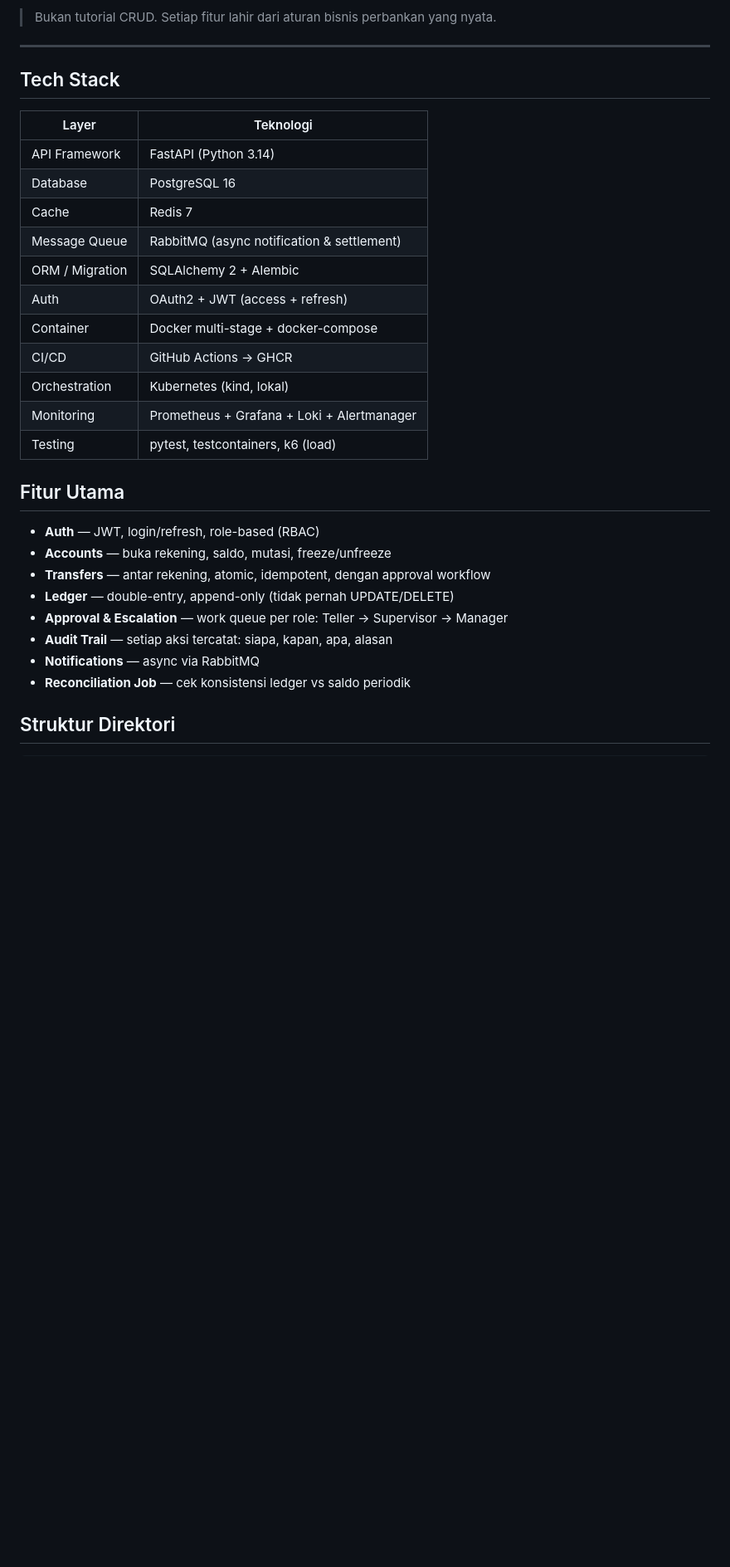
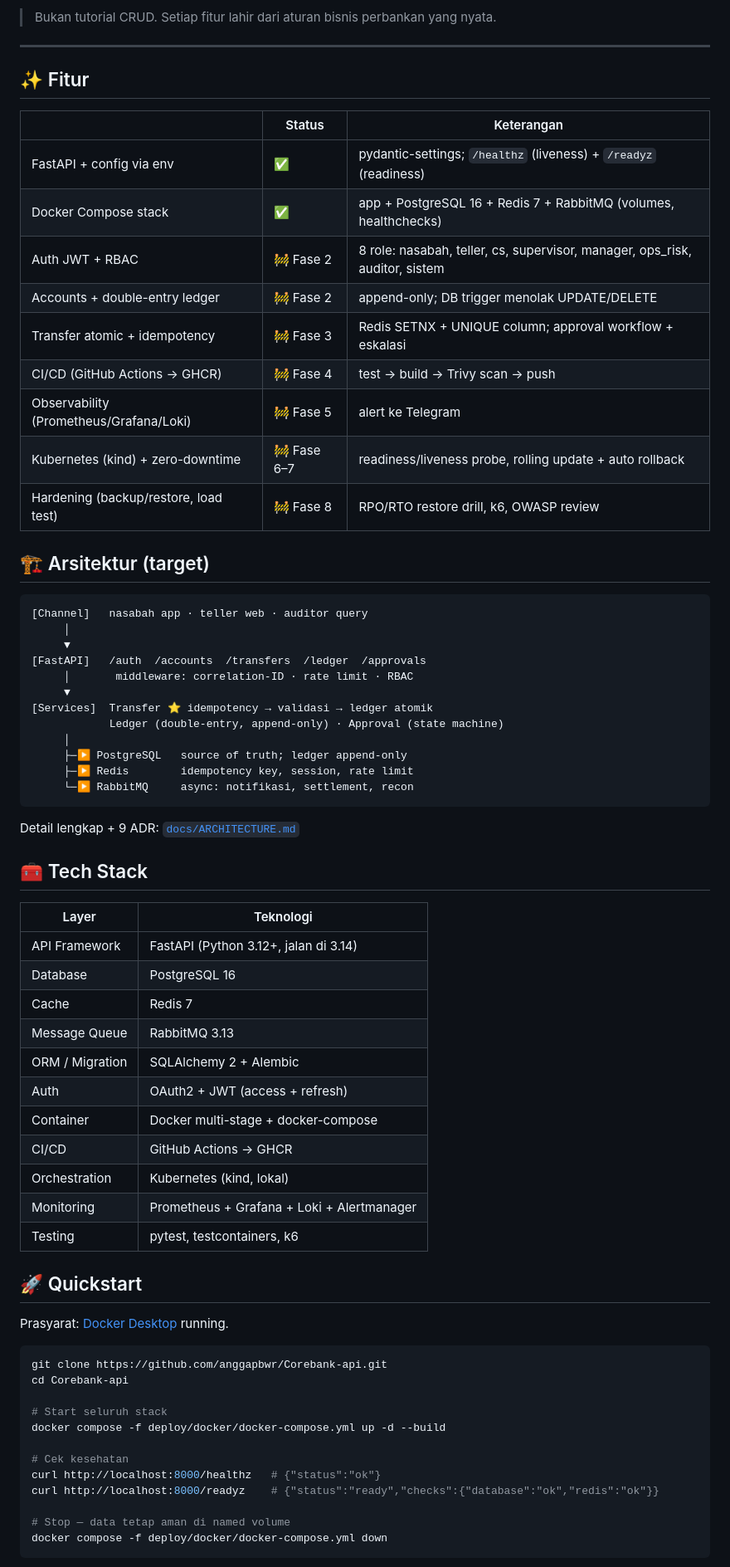
Before and after one commit to anggapbwr/Corebank-api, a Markdown page: README.md, the part around one of its changes. Shown at 83% size. Drawn GitHub-style; blank space fills up the shorter version.

````diff
--- a/README.md
+++ b/README.md
@@ -7,31 +7,71 @@ double-entry ledger, idempotency, RBAC, approval workflow, CI/CD, Kubernetes, ob
 
 ---
 
-## Tech Stack
+## ✨ Fitur
+
+| | Status | Keterangan |
+|---|---|---|
+| FastAPI + config via env | ✅ | pydantic-settings; `/healthz` (liveness) + `/readyz` (readiness) |
+| Docker Compose stack | ✅ | app + PostgreSQL 16 + Redis 7 + RabbitMQ (volumes, healthchecks) |
+| Auth JWT + RBAC | 🚧 Fase 2 | 8 role: nasabah, teller, cs, supervisor, manager, ops_risk, auditor, sistem |
+| Accounts + double-entry ledger | 🚧 Fase 2 | append-only; DB trigger menolak UPDATE/DELETE |
+| Transfer atomic + idempotency | 🚧 Fase 3 | Redis SETNX + UNIQUE column; approval workflow + eskalasi |
+| CI/CD (GitHub Actions → GHCR) | 🚧 Fase 4 | test → build → Trivy scan → push |
+| Observability (Prometheus/Grafana/Loki) | 🚧 Fase 5 | alert ke Telegram |
+| Kubernetes (kind) + zero-downtime | 🚧 Fase 6–7 | readiness/liveness probe, rolling update + auto rollback |
+| Hardening (backup/restore, load test) | 🚧 Fase 8 | RPO/RTO restore drill, k6, OWASP review |
+
+## 🏗️ Arsitektur (target)
+
+```
+[Channel]   nasabah app · teller web · auditor query
+     │
+     ▼
+[FastAPI]   /auth  /accounts  /transfers  /ledger  /approvals
+     │       middleware: correlation-ID · rate limit · RBAC
+     ▼
+[Services]  Transfer ⭐ idempotency → validasi → ledger atomik
+            Ledger (double-entry, append-only) · Approval (state machine)
+     │
+     ├─▶ PostgreSQL   source of truth; ledger append-only
+     ├─▶ Redis        idempotency key, session, rate limit
+     └─▶ RabbitMQ     async: notifikasi, settlement, recon
+```
+
+Detail lengkap + 9 ADR: [`docs/ARCHITECTURE.md`](docs/ARCHITECTURE.md)
+
+## 🧰 Tech Stack
 
 | Layer | Teknologi |
 |---|---|
-| API Framework | FastAPI (Python 3.14) |
+| API Framework | FastAPI (Python 3.12+, jalan di 3.14) |
 | Database | PostgreSQL 16 |
 | Cache | Redis 7 |
-| Message Queue | RabbitMQ (async notification & settlement) |
+| Message Queue | RabbitMQ 3.13 |
 | ORM / Migration | SQLAlchemy 2 + Alembic |
 | Auth | OAuth2 + JWT (access + refresh) |
 | Container | Docker multi-stage + docker-compose |
 | CI/CD | GitHub Actions → GHCR |
 | Orchestration | Kubernetes (kind, lokal) |
 | Monitoring | Prometheus + Grafana + Loki + Alertmanager |
-| Testing | pytest, testcontainers, k6 (load) |
+| Testing | pytest, testcontainers, k6 |
 
-## Fitur Utama
+## 🚀 Quickstart
 
-- **Auth** — JWT, login/refresh, role-based (RBAC)
-- **Accounts** — buka rekening, saldo, mutasi, freeze/unfreeze
-- **Transfers** — antar rekening, atomic, idempotent, dengan approval workflow
-- **Ledger** — double-entry, append-only (tidak pernah UPDATE/DELETE)
-- **Approval & Escalation** — work queue per role: Teller → Supervisor → Manager
-- **Audit Trail** — setiap aksi tercatat: siapa, kapan, apa, alasan
-- **Notifications** — async via RabbitMQ
-- **Reconciliation Job** — cek konsistensi ledger vs saldo periodik
+Prasyarat: [Docker Desktop](https://www.docker.com/products/docker-desktop/) running.
 
-## Struktur Direktori
+```bash
+git clone https://github.com/anggapbwr/Corebank-api.git
+cd Corebank-api
+
+# Start seluruh stack
+docker compose -f deploy/docker/docker-compose.yml up -d --build
+
+# Cek kesehatan
+curl http://localhost:8000/healthz   # {"status":"ok"}
+curl http://localhost:8000/readyz    # {"status":"ready","checks":{"database":"ok","redis":"ok"}}
+
+# Stop — data tetap aman di named volume
+docker compose -f deploy/docker/docker-compose.yml down
+```
+
````
Also changed, not shown: other parts of README.md (+68 -40 lines), docs/ARCHITECTURE.md (+4 -0 lines).
